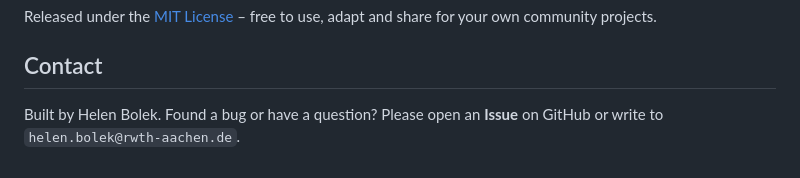
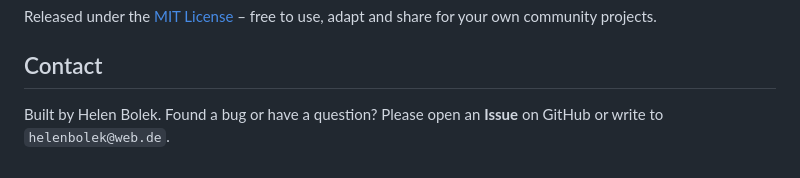
Before and after one commit to helenblk/Open-Community-Radio-Starter-Kit, a Markdown page: README.md, the part around the change. Drawn GitHub-style.

Commit message:
Email Change

```diff
--- a/README.md
+++ b/README.md
@@ -70,4 +70,4 @@ Released under the [MIT License](LICENSE) – free to use, adapt and share for y
 
 ## Contact
 
-Built by Helen Bolek. Found a bug or have a question? Please open an **Issue** on GitHub or write to `helen.bolek@rwth-aachen.de`.
+Built by Helen Bolek. Found a bug or have a question? Please open an **Issue** on GitHub or write to `helenbolek@web.de`.
```
